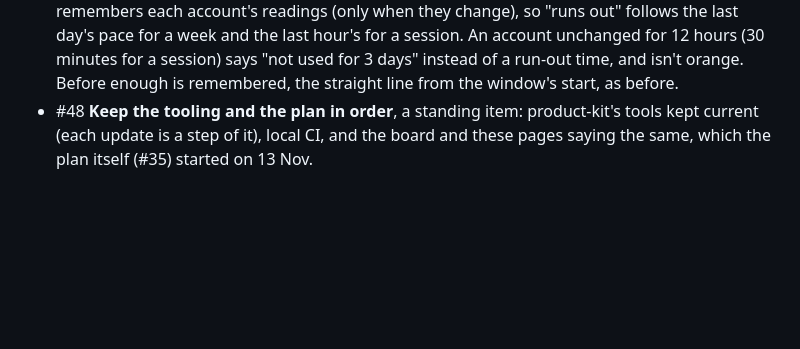
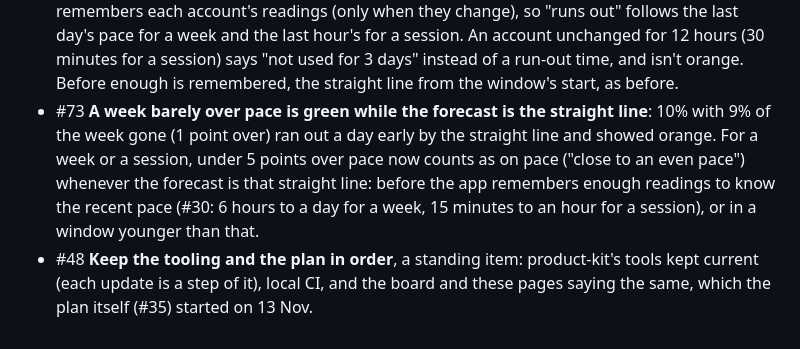
Before and after one commit to kevinabouhanna/claude-profiles-mac, a Markdown page: docs/phases/02-numbers-you-can-trust.md, the part around the change. Drawn GitHub-style; blank space fills up the shorter version.

```diff
--- a/docs/phases/02-numbers-you-can-trust.md
+++ b/docs/phases/02-numbers-you-can-trust.md
@@ -27,6 +27,12 @@ forecast tell you something true about your usage.
   day's pace for a week and the last hour's for a session. An account unchanged for 12 hours
   (30 minutes for a session) says "not used for 3 days" instead of a run-out time, and isn't
   orange. Before enough is remembered, the straight line from the window's start, as before.
+- #73 **A week barely over pace is green while the forecast is the straight line**: 10% with
+  9% of the week gone (1 point over) ran out a day early by the straight line and showed
+  orange. For a week or a session, under 5 points over pace now counts as on pace ("close to
+  an even pace") whenever the forecast is that straight line: before the app remembers enough
+  readings to know the recent pace (#30: 6 hours to a day for a week, 15 minutes to an hour for
+  a session), or in a window younger than that.
 - #48 **Keep the tooling and the plan in order**, a standing item: product-kit's tools kept
   current (each update is a step of it), local CI, and the board and these pages saying the
   same, which the plan itself (#35) started on 13 Nov.
```
Also changed, not shown: docs/phases/README.md (+1 -1 lines), docs/images/dropdown-dark.png, 3 other files.
